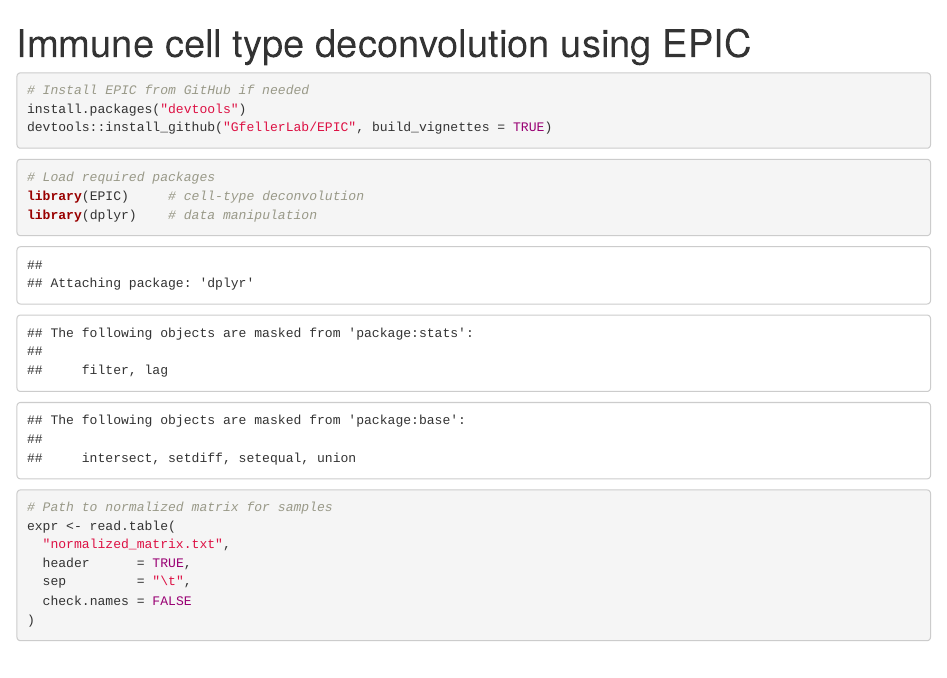
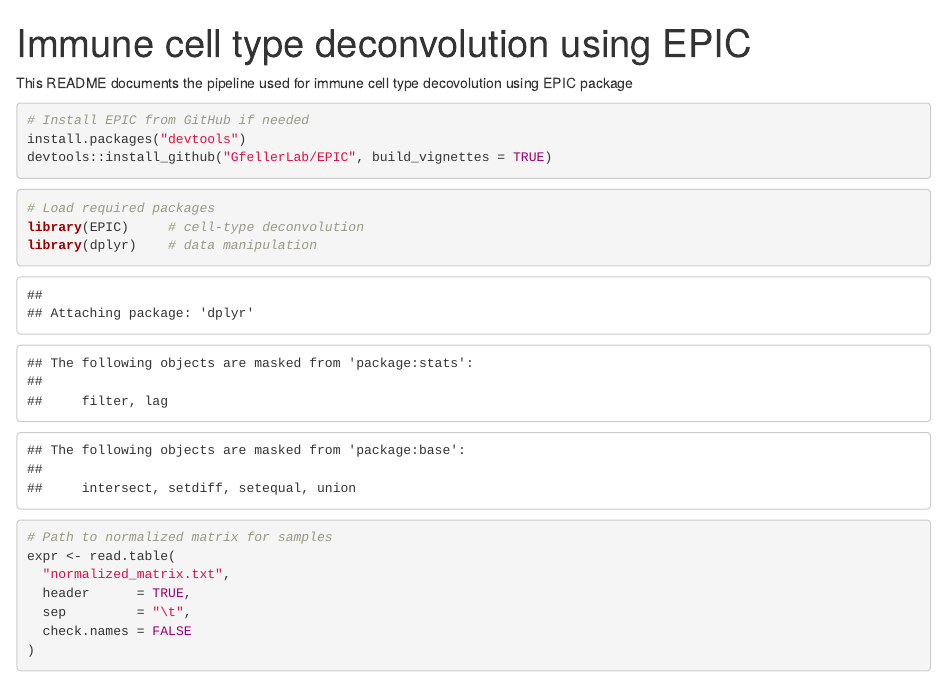
Before and after one commit to Indranil2025/inflammatory-biomarker-analysis, an R Markdown document (EPIC/README.Rmd): the page in a window 1100 px wide, from its top. Rendered offline with R 4.5, knitr and Pandoc, with nearby package versions; some code elsewhere in the file could not run offline.

Commit message:
Update README.Rmd

````diff
--- a/EPIC/README.Rmd
+++ b/EPIC/README.Rmd
@@ -1,6 +1,8 @@
 ---
 title: "Immune cell type deconvolution using EPIC"
 ---
+
+This README documents the pipeline used for immune cell type decovolution using EPIC package
 
 ```{r}
 # Install EPIC from GitHub if needed
````
